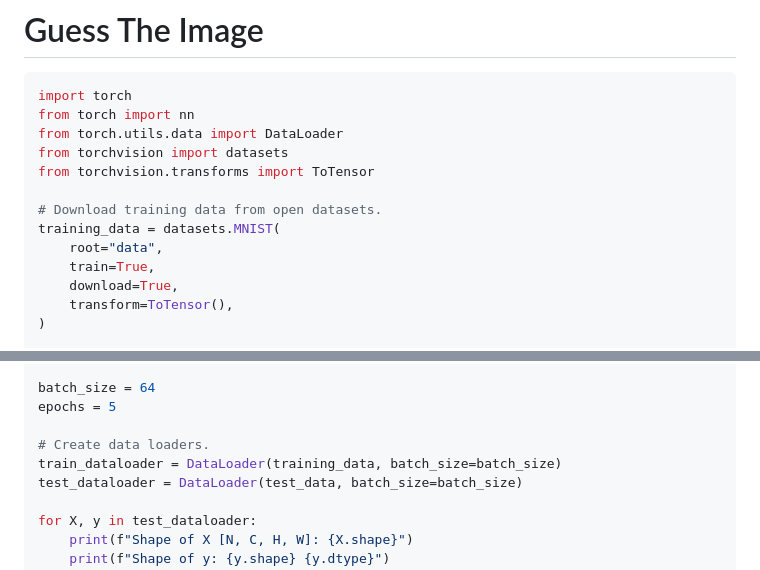
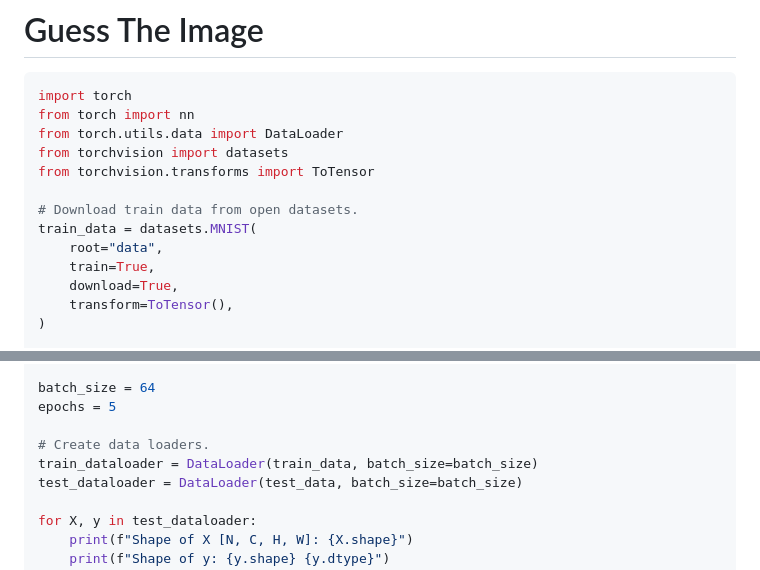
Before and after one commit to besarthoxhaj/mind, a Markdown page: chapter-01/README.md, 2 parts joined by grey strips. Rendered like a GitHub page.

```diff
--- a/chapter-01/README.md
+++ b/chapter-01/README.md
@@ -7,8 +7,8 @@ from torch.utils.data import DataLoader
 from torchvision import datasets
 from torchvision.transforms import ToTensor
 
-# Download training data from open datasets.
-training_data = datasets.MNIST(
+# Download train data from open datasets.
+train_data = datasets.MNIST(
     root="data",
     train=True,
     download=True,
@@ -27,7 +27,7 @@ batch_size = 64
 epochs = 5
 
 # Create data loaders.
-train_dataloader = DataLoader(training_data, batch_size=batch_size)
+train_dataloader = DataLoader(train_data, batch_size=batch_size)
 test_dataloader = DataLoader(test_data, batch_size=batch_size)
 
 for X, y in test_dataloader:
```
Also changed, not shown: README.md (+2 -0 lines), screenshots/004.png (added), 8 other files.
